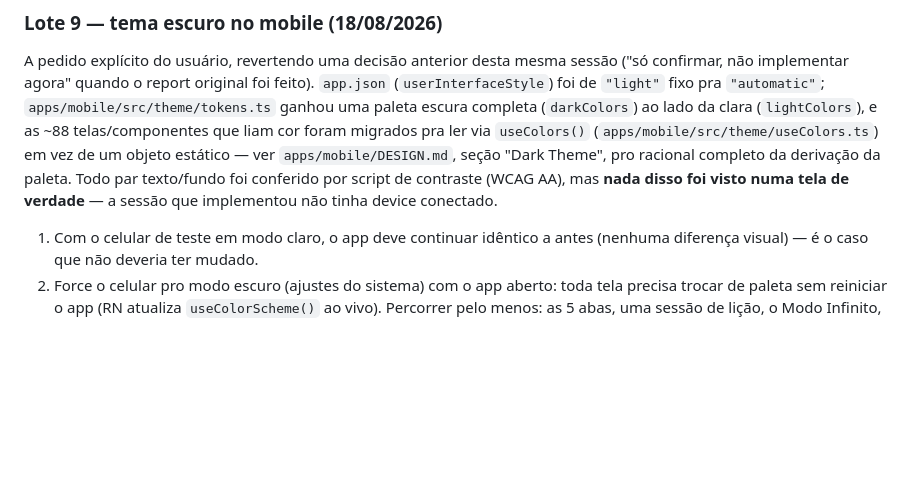
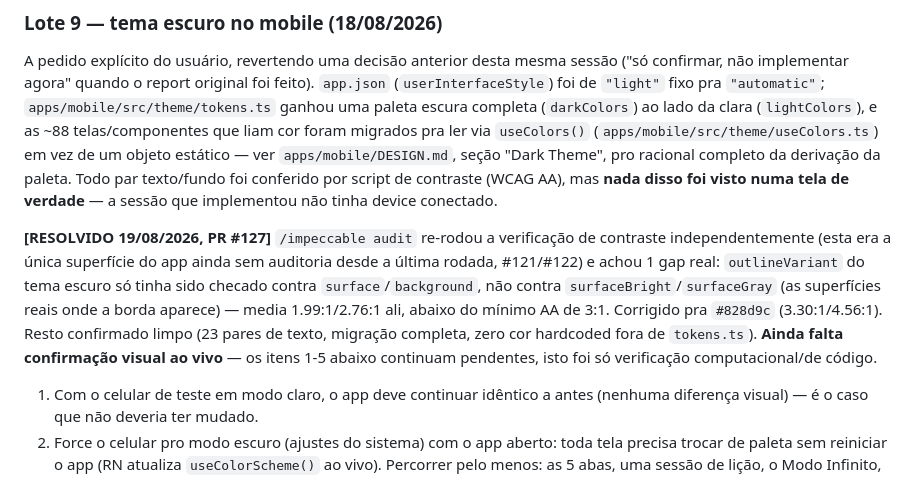
Before and after one commit to VictorSilva-Desenvolvedor/ArqLearn, a Markdown page: Docs/PENDENCIAS_TESTE_DEVICE.md, the part around the change. Drawn GitHub-style; blank space fills up the shorter version.

Commit message:
docs(mobile): registra achado e correcao do /impeccable audit no tema escuro (PR #127) (#128)

```diff
--- a/Docs/PENDENCIAS_TESTE_DEVICE.md
+++ b/Docs/PENDENCIAS_TESTE_DEVICE.md
@@ -262,6 +262,15 @@ estático — ver `apps/mobile/DESIGN.md`, seção "Dark Theme", pro racional co
 paleta. Todo par texto/fundo foi conferido por script de contraste (WCAG AA), mas **nada disso foi
 visto numa tela de verdade** — a sessão que implementou não tinha device conectado.
 
+**[RESOLVIDO 19/08/2026, PR #127]** `/impeccable audit` re-rodou a verificação de contraste
+independentemente (esta era a única superfície do app ainda sem auditoria desde a última rodada,
+#121/#122) e achou 1 gap real: `outlineVariant` do tema escuro só tinha sido checado contra
+`surface`/`background`, não contra `surfaceBright`/`surfaceGray` (as superfícies reais onde a
+borda aparece) — media 1.99:1/2.76:1 ali, abaixo do mínimo AA de 3:1. Corrigido pra `#828d9c`
+(3.30:1/4.56:1). Resto confirmado limpo (23 pares de texto, migração completa, zero cor
+hardcoded fora de `tokens.ts`). **Ainda falta confirmação visual ao vivo** — os itens 1-5 abaixo
+continuam pendentes, isto foi só verificação computacional/de código.
+
 1. Com o celular de teste em modo claro, o app deve continuar idêntico a antes (nenhuma diferença
    visual) — é o caso que não deveria ter mudado.
 2. Force o celular pro modo escuro (ajustes do sistema) com o app aberto: toda tela precisa trocar
```
